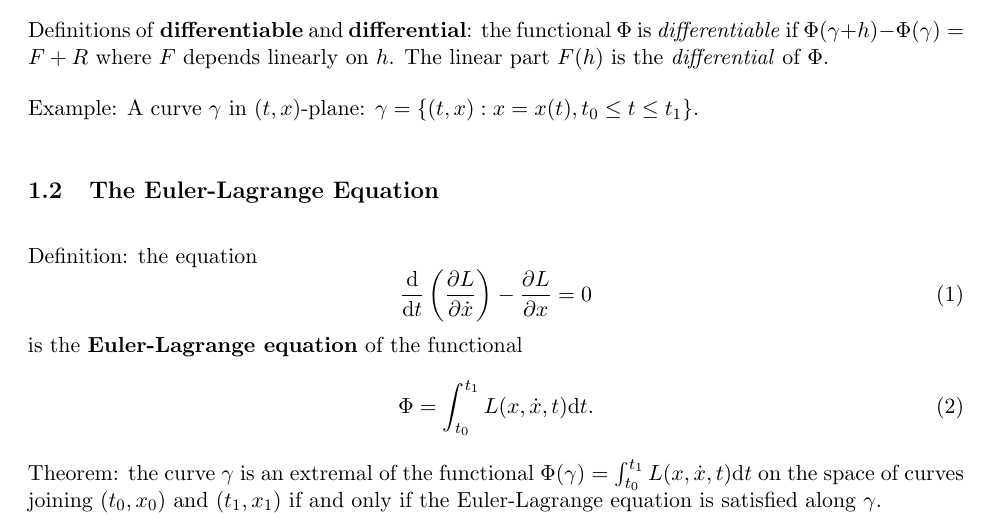
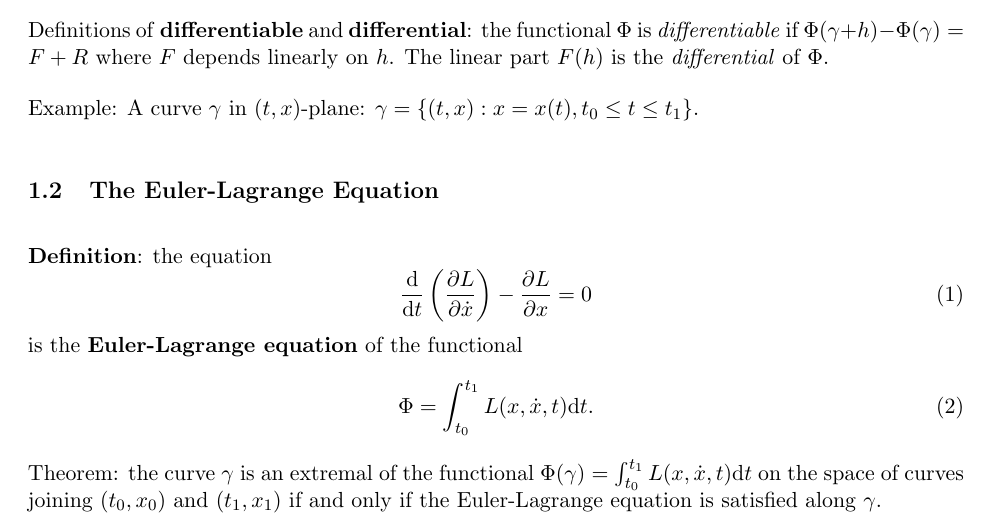
Before and after one commit to zhou-zhk/Classical-Mechanics, a LaTeX document (Lagrangian Mechanics Notes.tex): part of page 1 of 3, cut so that both start at the same text. Compiled offline with pdfLaTeX.

Commit message:
Update Lagrangian Mechanics Notes.tex

```diff
--- a/Lagrangian Mechanics Notes.tex
+++ b/Lagrangian Mechanics Notes.tex
@@ -54,7 +54,7 @@ Definitions of \textbf{differentiable} and \textbf{differential}: the functional
 Example: A curve $\gamma$ in $(t,x)$-plane: $\gamma = \{ (t,x): x=x(t), t_0 \leq t \leq t_1 \} $.
 
 \subsection{The Euler-Lagrange Equation}
-Definition: the equation \begin{equation}
+\textbf{Definition}: the equation \begin{equation}
     \frac{\mathrm{d}}{\mathrm{d}t} \left( \frac{\partial L}{\partial \dot{x}} \right) - \frac{\partial L}{\partial x} =0
 \end{equation} is the \textbf{Euler-Lagrange equation} of the functional \begin{equation}
     \Phi = \int_{t_0}^{t_1} L(x,\dot{x}, t) \mathrm{d}t.
```
